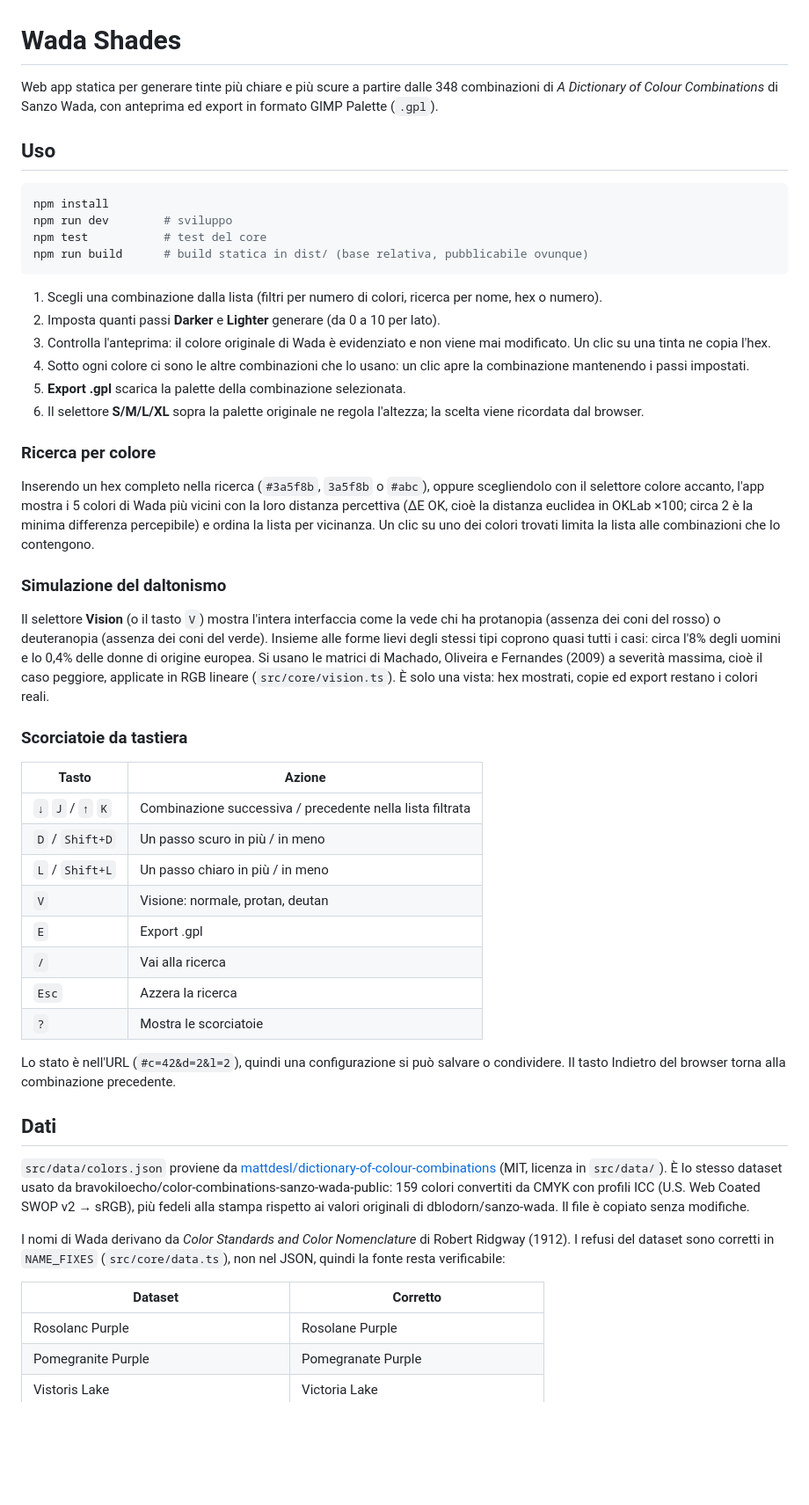
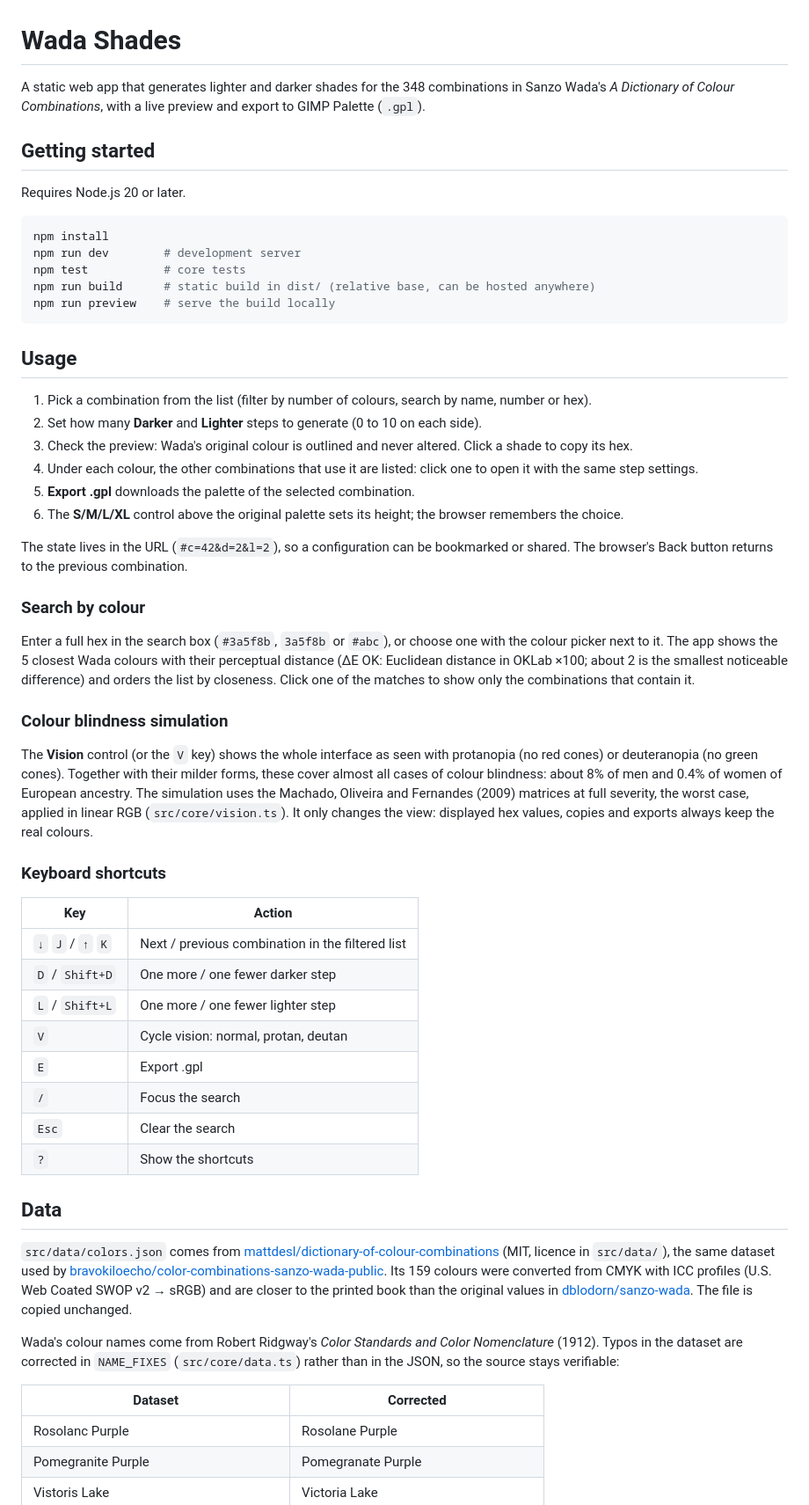
Before and after one commit to andguasta/wada-shades, a Markdown page: README.md, the part around one of its changes. Shown at 88% size. Drawn GitHub-style; blank space fills up the shorter version.

Commit message:
Translate README to English

````diff
--- a/README.md
+++ b/README.md
@@ -1,66 +1,72 @@
 # Wada Shades
 
-Web app statica per generare tinte più chiare e più scure a partire dalle 348 combinazioni di
-*A Dictionary of Colour Combinations* di Sanzo Wada, con anteprima ed export in formato GIMP Palette (`.gpl`).
+A static web app that generates lighter and darker shades for the 348 combinations in Sanzo Wada's
+*A Dictionary of Colour Combinations*, with a live preview and export to GIMP Palette (`.gpl`).
 
-## Uso
+## Getting started
+
+Requires Node.js 20 or later.
 
 ```sh
 npm install
-npm run dev        # sviluppo
-npm test           # test del core
-npm run build      # build statica in dist/ (base relativa, pubblicabile ovunque)
+npm run dev        # development server
+npm test           # core tests
+npm run build      # static build in dist/ (relative base, can be hosted anywhere)
+npm run preview    # serve the build locally
 ```
 
-1. Scegli una combinazione dalla lista (filtri per numero di colori, ricerca per nome, hex o numero).
-2. Imposta quanti passi **Darker** e **Lighter** generare (da 0 a 10 per lato).
-3. Controlla l'anteprima: il colore originale di Wada è evidenziato e non viene mai modificato. Un clic su una tinta ne copia l'hex.
-4. Sotto ogni colore ci sono le altre combinazioni che lo usano: un clic apre la combinazione mantenendo i passi impostati.
-5. **Export .gpl** scarica la palette della combinazione selezionata.
-6. Il selettore **S/M/L/XL** sopra la palette originale ne regola l'altezza; la scelta viene ricordata dal browser.
+## Usage
 
-### Ricerca per colore
+1. Pick a combination from the list (filter by number of colours, search by name, number or hex).
+2. Set how many **Darker** and **Lighter** steps to generate (0 to 10 on each side).
+3. Check the preview: Wada's original colour is outlined and never altered. Click a shade to copy its hex.
+4. Under each colour, the other combinations that use it are listed: click one to open it with the same step settings.
+5. **Export .gpl** downloads the palette of the selected combination.
+6. The **S/M/L/XL** control above the original palette sets its height; the browser remembers the choice.
 
-Inserendo un hex completo nella ricerca (`#3a5f8b`, `3a5f8b` o `#abc`), oppure scegliendolo con il selettore colore accanto,
-l'app mostra i 5 colori di Wada più vicini con la loro distanza percettiva (ΔE OK, cioè la distanza euclidea in OKLab ×100;
-circa 2 è la minima differenza percepibile) e ordina la lista per vicinanza.
-Un clic su uno dei colori trovati limita la lista alle combinazioni che lo contengono.
+The state lives in the URL (`#c=42&d=2&l=2`), so a configuration can be bookmarked or shared.
+The browser's Back button returns to the previous combination.
 
-### Simulazione del daltonismo
+### Search by colour
 
-Il selettore **Vision** (o il tasto `V`) mostra l'intera interfaccia come la vede chi ha protanopia (assenza dei coni del rosso)
-o deuteranopia (assenza dei coni del verde). Insieme alle forme lievi degli stessi tipi coprono quasi tutti i casi:
-circa l'8% degli uomini e lo 0,4% delle donne di origine europea. Si usano le matrici di Machado, Oliveira e Fernandes (2009)
-a severità massima, cioè il caso peggiore, applicate in RGB lineare (`src/core/vision.ts`).
-È solo una vista: hex mostrati, copie ed export restano i colori reali.
+Enter a full hex in the search box (`#3a5f8b`, `3a5f8b` or `#abc`), or choose one with the colour picker next to it.
+The app shows the 5 closest Wada colours with their perceptual distance (ΔE OK: Euclidean distance in OKLab ×100;
+about 2 is the smallest noticeable difference) and orders the list by closeness.
+Click one of the matches to show only the combinations that contain it.
 
-### Scorciatoie da tastiera
+### Colour blindness simulation
 
-| Tasto | Azione |
+The **Vision** control (or the `V` key) shows the whole interface as seen with protanopia (no red cones)
+or deuteranopia (no green cones). Together with their milder forms, these cover almost all cases of colour blindness:
+about 8% of men and 0.4% of women of European ancestry. The simulation uses the Machado, Oliveira and Fernandes (2009)
+matrices at full severity, the worst case, applied in linear RGB (`src/core/vision.ts`).
+It only changes the view: displayed hex values, copies and exports always keep the real colours.
+
+### Keyboard shortcuts
+
+| Key | Action |
 | --- | --- |
-| `↓` `J` / `↑` `K` | Combinazione successiva / precedente nella lista filtrata |
-| `D` / `Shift+D` | Un passo scuro in più / in meno |
-| `L` / `Shift+L` | Un passo chiaro in più / in meno |
-| `V` | Visione: normale, protan, deutan |
+| `↓` `J` / `↑` `K` | Next / previous combination in the filtered list |
+| `D` / `Shift+D` | One more / one fewer darker step |
+| `L` / `Shift+L` | One more / one fewer lighter step |
+| `V` | Cycle vision: normal, protan, deutan |
 | `E` | Export .gpl |
-| `/` | Vai alla ricerca |
-| `Esc` | Azzera la ricerca |
-| `?` | Mostra le scorciatoie |
+| `/` | Focus the search |
+| `Esc` | Clear the search |
+| `?` | Show the shortcuts |
 
-Lo stato è nell'URL (`#c=42&d=2&l=2`), quindi una configurazione si può salvare o condividere.
-Il tasto Indietro del browser torna alla combinazione precedente.
+## Data
 
-## Dati
+`src/data/colors.json` comes from [mattdesl/dictionary-of-colour-combinations](https://github.com/mattdesl/dictionary-of-colour-combinations)
+(MIT, licence in `src/data/`), the same dataset used by
+[bravokiloecho/color-combinations-sanzo-wada-public](https://github.com/bravokiloecho/color-combinations-sanzo-wada-public).
+Its 159 colours were converted from CMYK with ICC profiles (U.S. Web Coated SWOP v2 → sRGB) and are closer to the printed book
+than the original values in [dblodorn/sanzo-wada](https://github.com/dblodorn/sanzo-wada). The file is copied unchanged.
 
-`src/data/colors.json` proviene da [mattdesl/dictionary-of-colour-combinations](https://github.com/mattdesl/dictionary-of-colour-combinations)
-(MIT, licenza in `src/data/`). È lo stesso dataset usato da bravokiloecho/color-combinations-sanzo-wada-public:
-159 colori convertiti da CMYK con profili ICC (U.S. Web Coated SWOP v2 → sRGB), più fedeli alla stampa
-rispetto ai valori originali di dblodorn/sanzo-wada. Il file è copiato senza modifiche.
+Wada's colour names come from Robert Ridgway's *Color Standards and Color Nomenclature* (1912).
+Typos in the dataset are corrected in `NAME_FIXES` (`src/core/data.ts`) rather than in the JSON, so the source stays verifiable:
 
-I nomi di Wada derivano da *Color Standards and Color Nomenclature* di Robert Ridgway (1912).
-I refusi del dataset sono corretti in `NAME_FIXES` (`src/core/data.ts`), non nel JSON, quindi la fonte resta verificabile:
-
-| Dataset | Corretto |
+| Dataset | Corrected |
 | --- | --- |
 | Rosolanc Purple | Rosolane Purple |
 | Pomegranite Purple | Pomegranate Purple |
````
Also changed, not shown: other parts of README.md (+23 -23 lines).
